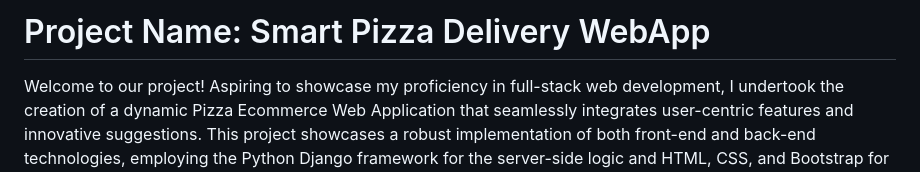
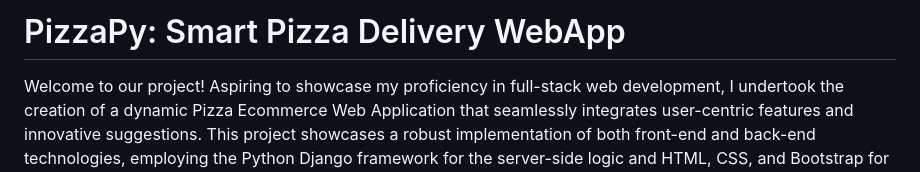
Before and after one commit to KoushikBiswas909/Smart_Pizza_Webapp, a Markdown page: README.md, the part around the change. GitHub-like rendering.

```diff
--- a/README.md
+++ b/README.md
@@ -1,4 +1,4 @@
-# Project Name: Smart Pizza Delivery WebApp
+# PizzaPy: Smart Pizza Delivery WebApp
 
 Welcome to our project!
 Aspiring to showcase my proficiency in full-stack web development, I undertook the creation of a dynamic Pizza Ecommerce Web Application that seamlessly integrates user-centric features and innovative suggestions. This project showcases a robust implementation of both front-end and back-end technologies, employing the Python Django framework for the server-side logic and HTML, CSS, and Bootstrap for the user interface.
```
